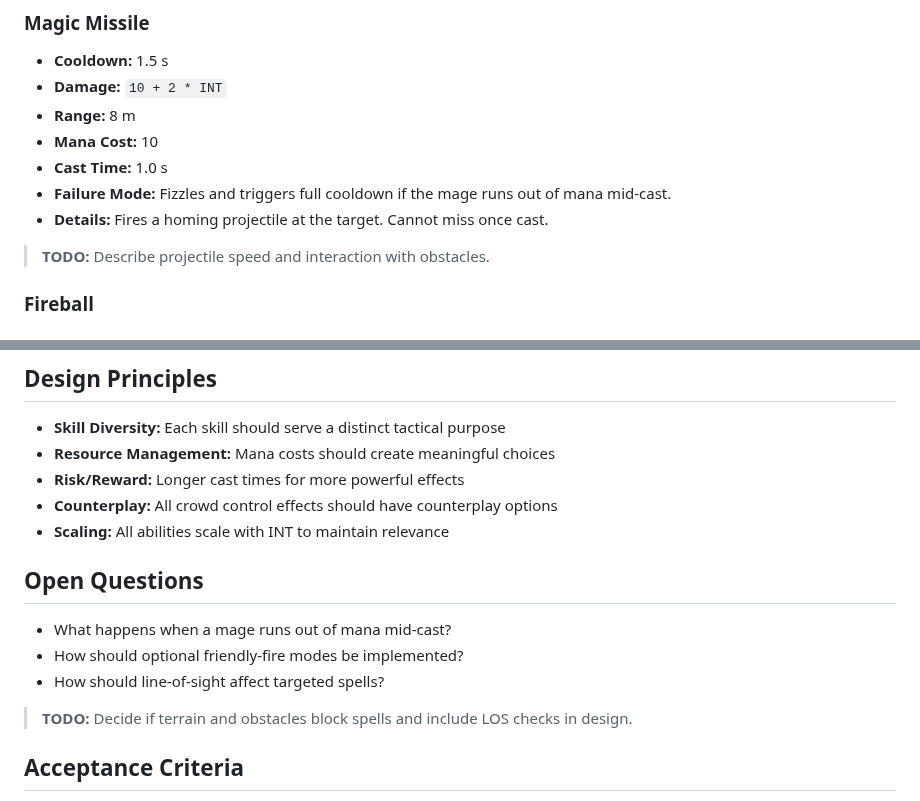
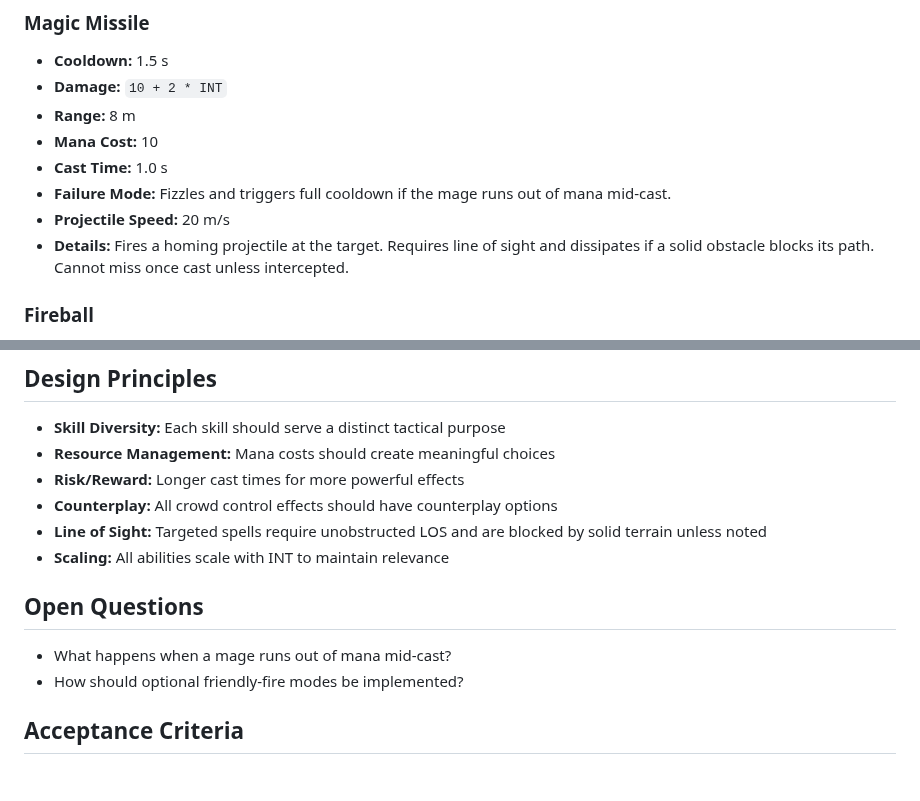
Before and after one commit to ibNez/Arcane-Realms, a Markdown page: docs/mage-skills.md, 2 parts joined by grey strips. Rendered like a GitHub page; blank space fills up the shorter version.

Commit message:
docs: add line of sight rules

```diff
--- a/docs/mage-skills.md
+++ b/docs/mage-skills.md
@@ -62,8 +62,8 @@ windows for counterplay.
 - **Mana Cost:** 10
 - **Cast Time:** 1.0 s
 - **Failure Mode:** Fizzles and triggers full cooldown if the mage runs out of mana mid-cast.
-- **Details:** Fires a homing projectile at the target. Cannot miss once cast.
-> **TODO:** Describe projectile speed and interaction with obstacles.
+- **Projectile Speed:** 20 m/s
+- **Details:** Fires a homing projectile at the target. Requires line of sight and dissipates if a solid obstacle blocks its path. Cannot miss once cast unless intercepted.
 
 ### Fireball
 - **Cooldown:** 3.0 s
@@ -178,13 +178,12 @@ windows for counterplay.
 - **Resource Management:** Mana costs should create meaningful choices
 - **Risk/Reward:** Longer cast times for more powerful effects
 - **Counterplay:** All crowd control effects should have counterplay options
+- **Line of Sight:** Targeted spells require unobstructed LOS and are blocked by solid terrain unless noted
 - **Scaling:** All abilities scale with INT to maintain relevance
 
 ## Open Questions
 - What happens when a mage runs out of mana mid-cast?
 - How should optional friendly-fire modes be implemented?
-- How should line-of-sight affect targeted spells?
-> **TODO:** Decide if terrain and obstacles block spells and include LOS checks in design.
 
 ## Acceptance Criteria
 - Each skill follows the shared state diagram and respects its cooldown
```
